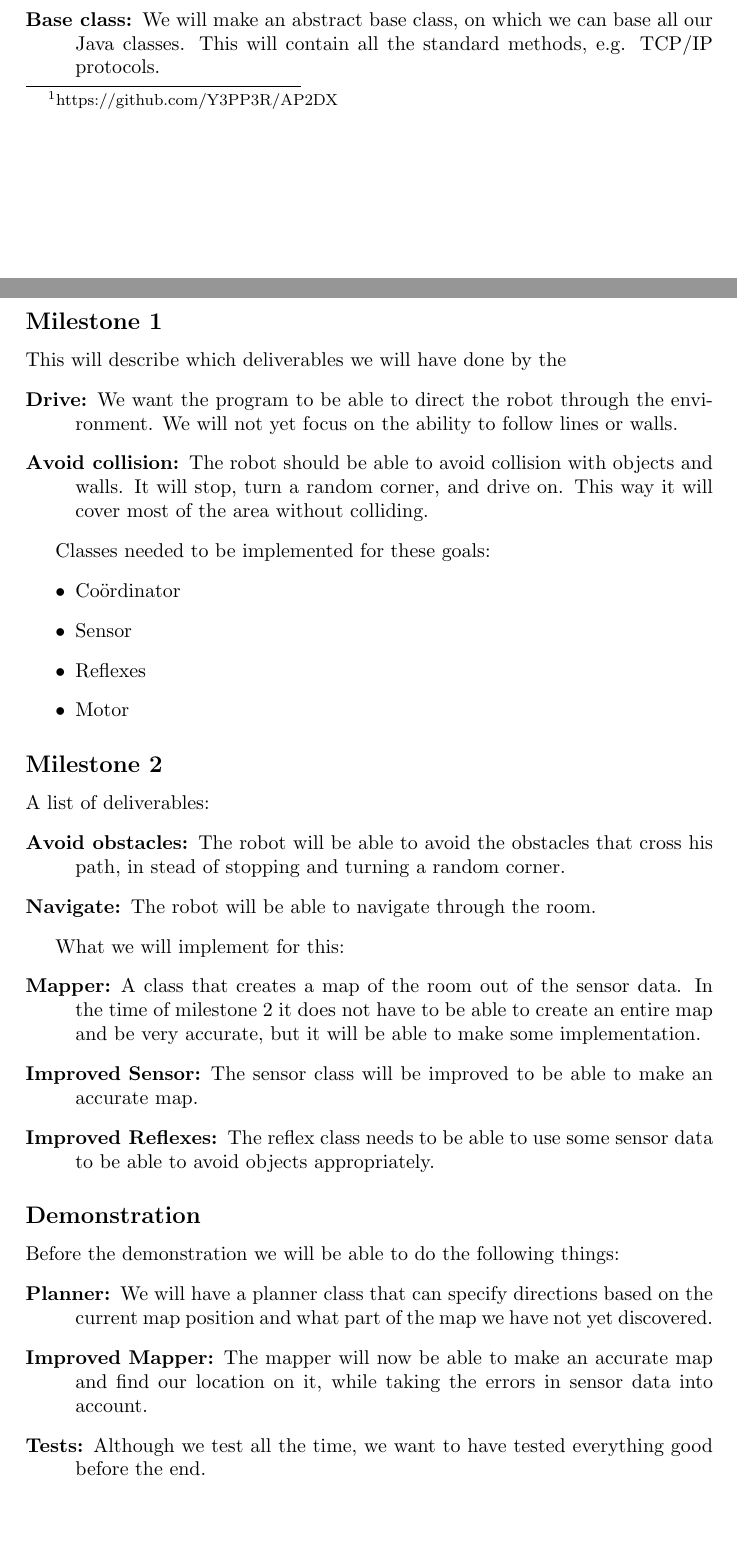
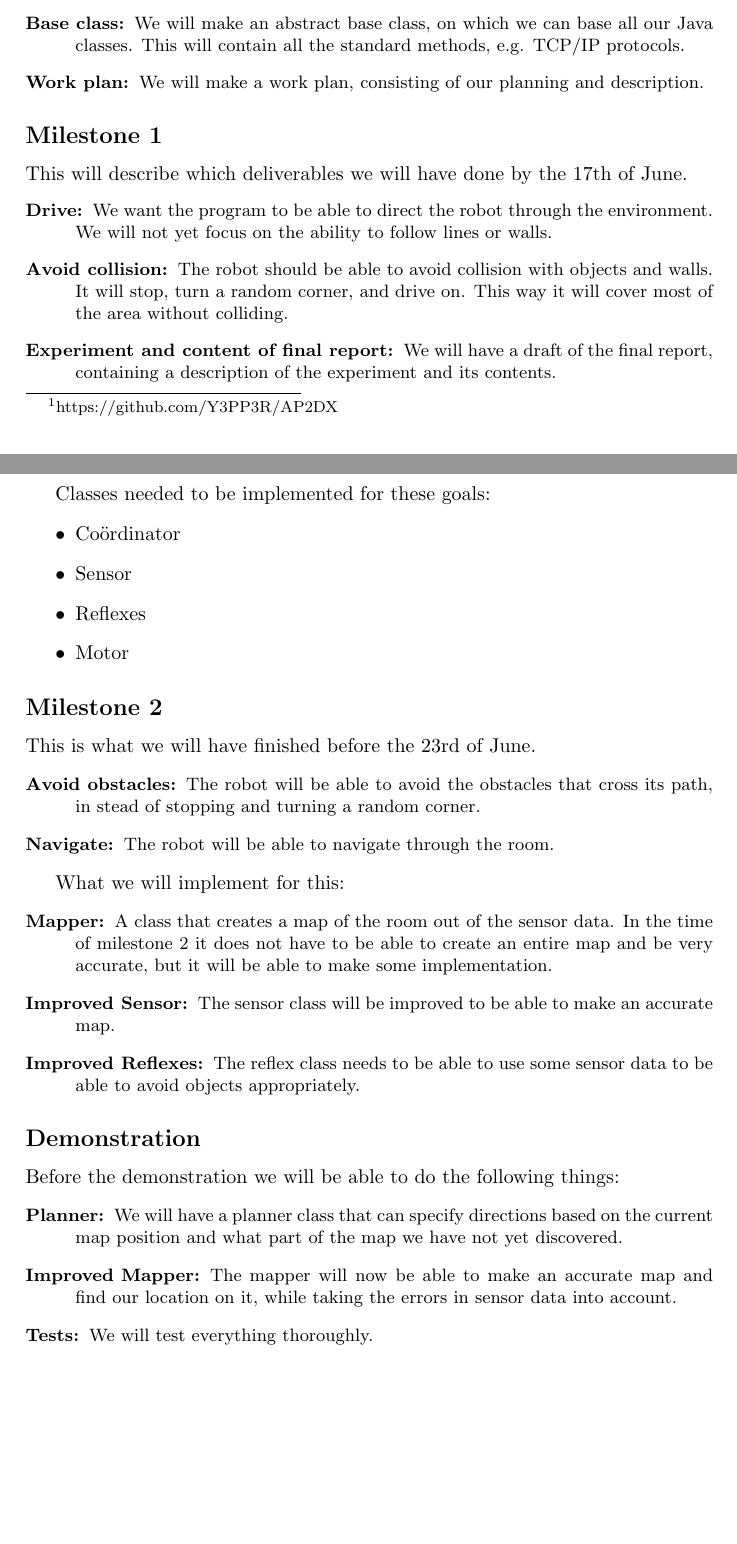
Before and after one commit to JJWTimmer/AP2DX, a LaTeX document (werkplan/werkplan.tex, which reads werkplan/milestones.tex): two parts of pages 1 and 2 of 3 before the commit and two parts of pages 1 and 2 of 2 after it, joined at a grey line, cut so that both start at the same text, the shorter picture padded with empty space. Compiled offline with pdfLaTeX.

Commit message:
Changed workplan again

```diff
--- a/werkplan/milestones.tex
+++ b/werkplan/milestones.tex
@@ -11,19 +11,25 @@ repository\footnote{https://github.com/Y3PP3R/AP2DX} and a testing environment
 \item[Base class:] We will make an abstract base class, on which we can base
 all our Java classes. This will contain all the standard methods, e.g. TCP/IP
 protocols.
+\item[Work plan:] We will make a work plan, consisting of our planning and
+description.
 \end{description}
 
 \subsection*{Milestone 1}
-This will describe which deliverables we will have done by the
+This will describe which deliverables we will have done by the 17th of June.
 \begin{description}
+\small
 \item[Drive:] We want the program to be able to direct
 the robot through the environment. We will not yet focus on the ability to
 follow lines or walls.
 \item[Avoid collision:] The robot should be able to avoid collision with objects
 and walls. It will stop, turn a random corner, and drive on. This way it will
 cover most of the area without colliding.
+\item[Experiment and content of final report:] We will have a draft of the final
+report, containing a description of the experiment and its contents.
 \end{description}
 
+% I'm not sure if we need to mention this every time
 Classes needed to be implemented for these goals:
 \begin{itemize}
 \item Co\"ordinator
@@ -33,15 +39,17 @@ Classes needed to be implemented for these goals:
 \end{itemize}
 
 \subsection*{Milestone 2}
-A list of deliverables:
+This is what we will have finished before the 23rd of June.
 \begin{description}
+\small
 \item[Avoid obstacles:] The robot will be able to avoid the obstacles that
-cross his path, in stead of stopping and turning a random corner.
+cross its path, in stead of stopping and turning a random corner.
 \item[Navigate:] The robot will be able to navigate through the room.
 \end{description}
 
 What we will implement for this:
 \begin{description}
+\small
 \item[Mapper:] A class that creates a map of the room out of the sensor
 data. In the time of milestone 2 it does not have to be able to create an entire
 map and be very accurate, but it will be able to make some implementation.
@@ -55,16 +63,15 @@ sensor data to be able to avoid objects appropriately.
 \subsection*{Demonstration}
 Before the demonstration we will be able to do the following things:
 \begin{description}
+\small
 \item[Planner:] We will have a planner class that can specify directions
 based on the current map position and what part of the map we have not yet
 discovered.
 \item[Improved Mapper:] The mapper will now be able to make an accurate map
 and find our location on it, while taking the errors in sensor data into account.
-\item[Tests:] Although we test all the time, we want to have tested
-everything good before the end.
+\item[Tests:] We will test everything thoroughly.
 \item[Report:] We will work on a report, describing our progress, problems
 and (test)results.
-\item[Documentation:] We will work on a proper documentation of our code,
-which is also finished before the end.
+\item[Documentation:] We will work on a proper documentation of our code.
 \end{description}
 
```
Also changed, not shown: werkplan/werkplan.tex (+3 -3 lines), werkplan/werkplan.pdf, werkplan/milestones.tex (4 more changed lines), 3 other files.
